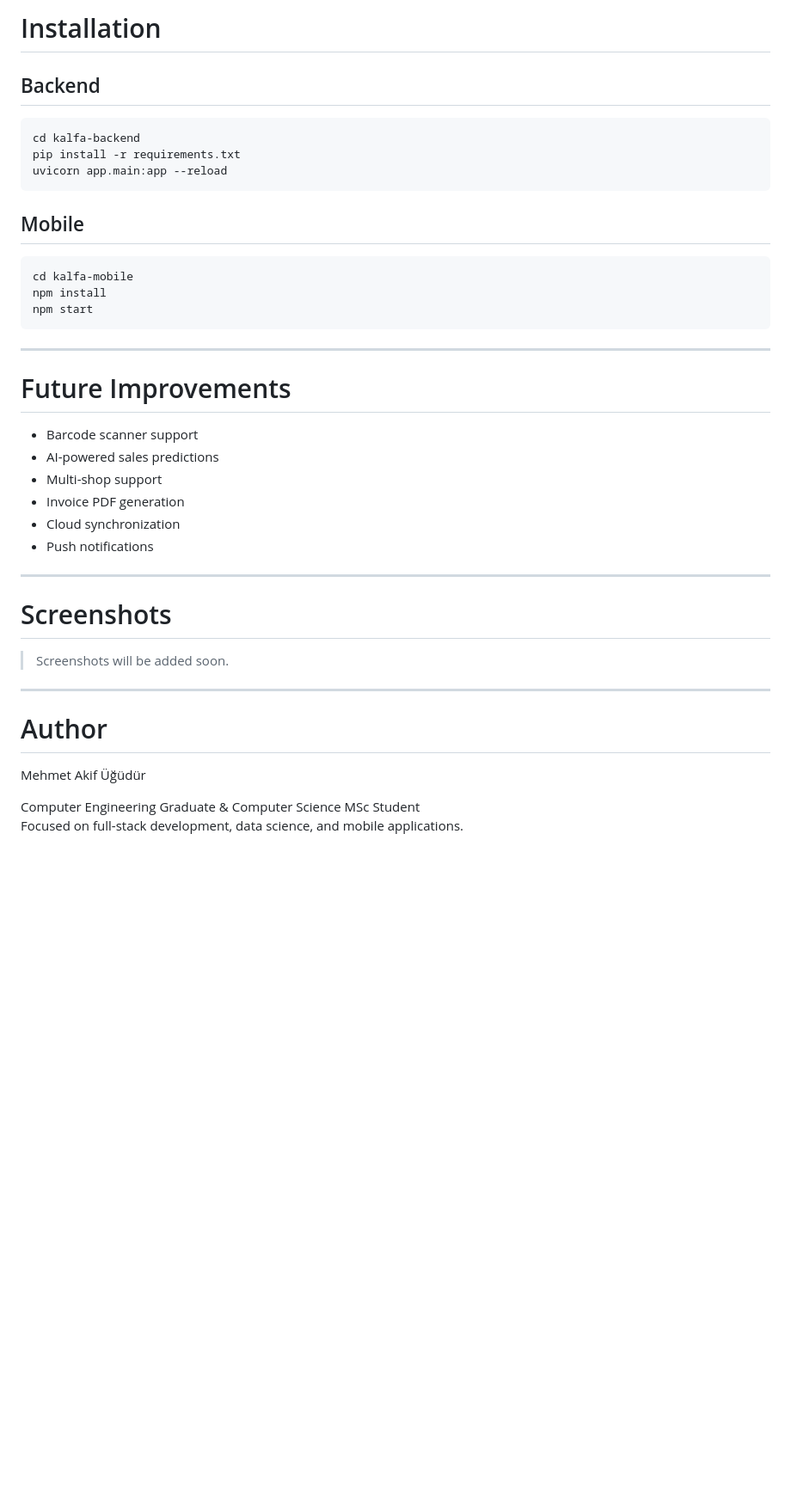
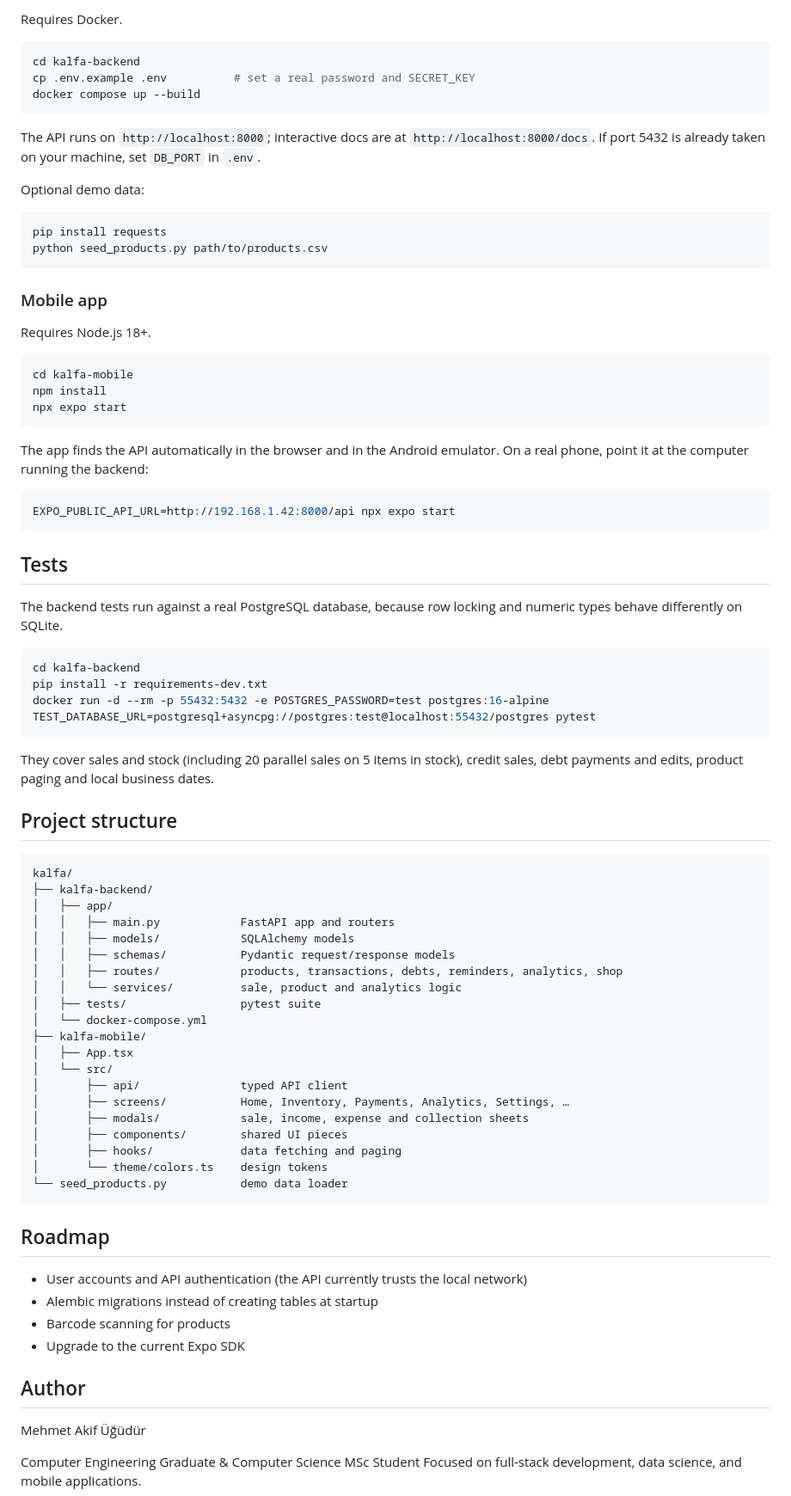
Before and after one commit to Akifugudur/kalfa, a Markdown page: README.md, the part around one of its changes. Shown at 86% size. Drawn GitHub-style; blank space fills up the shorter version.

````diff
--- a/README.md
+++ b/README.md
@@ -75,42 +55,84 @@ Visualize business performance with charts and reports.
 
-# Installation
-
-## Backend
+Requires Docker.
 
 ```bash
 cd kalfa-backend
-pip install -r requirements.txt
-uvicorn app.main:app --reload
+cp .env.example .env          # set a real password and SECRET_KEY
+docker compose up --build
 ```
 
-## Mobile
+The API runs on `http://localhost:8000`; interactive docs are at `http://localhost:8000/docs`.
+If port 5432 is already taken on your machine, set `DB_PORT` in `.env`.
+
+Optional demo data:
+
+```bash
+pip install requests
+python seed_products.py path/to/products.csv
+```
+
+### Mobile app
+
+Requires Node.js 18+.
 
 ```bash
 cd kalfa-mobile
 npm install
-npm start
+npx expo start
 ```
 
----
+The app finds the API automatically in the browser and in the Android emulator. On a real phone, point it at the computer running the backend:
 
-# Future Improvements
+```bash
+EXPO_PUBLIC_API_URL=http://192.168.1.42:8000/api npx expo start
+```
 
-- Barcode scanner support
-- AI-powered sales predictions
-- Multi-shop support
-- Invoice PDF generation
-- Cloud synchronization
-- Push notifications
+## Tests
 
----
+The backend tests run against a real PostgreSQL database, because row locking and numeric types behave differently on SQLite.
 
-# Screenshots
+```bash
+cd kalfa-backend
+pip install -r requirements-dev.txt
+docker run -d --rm -p 55432:5432 -e POSTGRES_PASSWORD=test postgres:16-alpine
+TEST_DATABASE_URL=postgresql+asyncpg://postgres:test@localhost:55432/postgres pytest
+```
 
-> Screenshots will be added soon.
+They cover sales and stock (including 20 parallel sales on 5 items in stock), credit sales, debt payments and edits, product paging and local business dates.
 
----
+## Project structure
 
-# Author
+```
+kalfa/
+├── kalfa-backend/
+│   ├── app/
+│   │   ├── main.py            FastAPI app and routers
+│   │   ├── models/            SQLAlchemy models
+│   │   ├── schemas/           Pydantic request/response models
+│   │   ├── routes/            products, transactions, debts, reminders, analytics, shop
+│   │   └── services/          sale, product and analytics logic
+│   ├── tests/                 pytest suite
+│   └── docker-compose.yml
+├── kalfa-mobile/
+│   ├── App.tsx
+│   └── src/
+│       ├── api/               typed API client
+│       ├── screens/           Home, Inventory, Payments, Analytics, Settings, …
+│       ├── modals/            sale, income, expense and collection sheets
+│       ├── components/        shared UI pieces
+│       ├── hooks/             data fetching and paging
+│       └── theme/colors.ts    design tokens
+└── seed_products.py           demo data loader
+```
+
+## Roadmap
+
+- User accounts and API authentication (the API currently trusts the local network)
+- Alembic migrations instead of creating tables at startup
+- Barcode scanning for products
+- Upgrade to the current Expo SDK
+
+## Author
 
 Mehmet Akif Üğüdür
 
````
Also changed, not shown: other parts of README.md (+38 -58 lines), kalfa-backend/README.md (+60 -116 lines), docs/screenshots/analytics.png (added), docs/screenshots/expense.png (added), docs/screenshots/home.png (added), docs/screenshots/inventory.png (added), docs/screenshots/payments.png (added).
